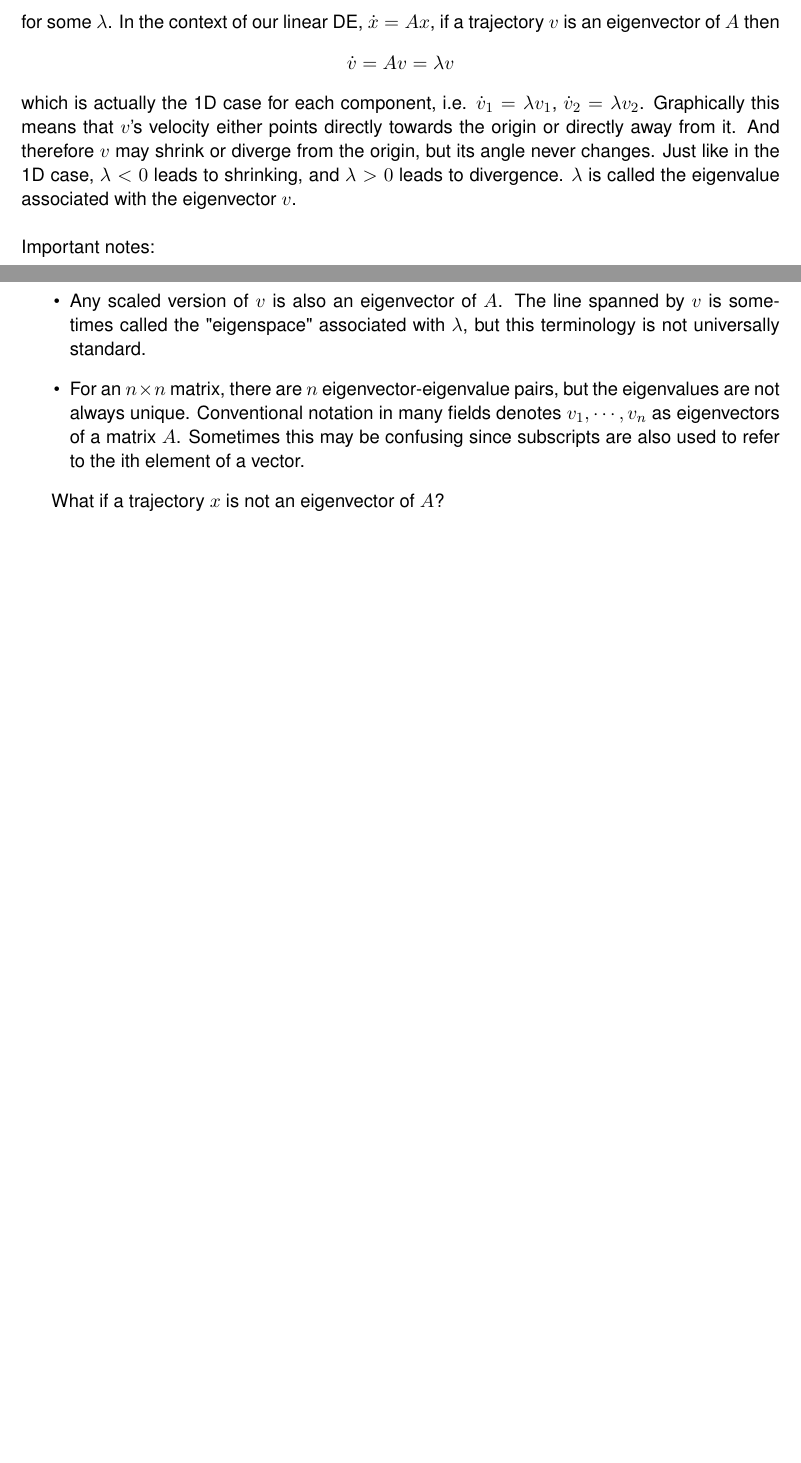
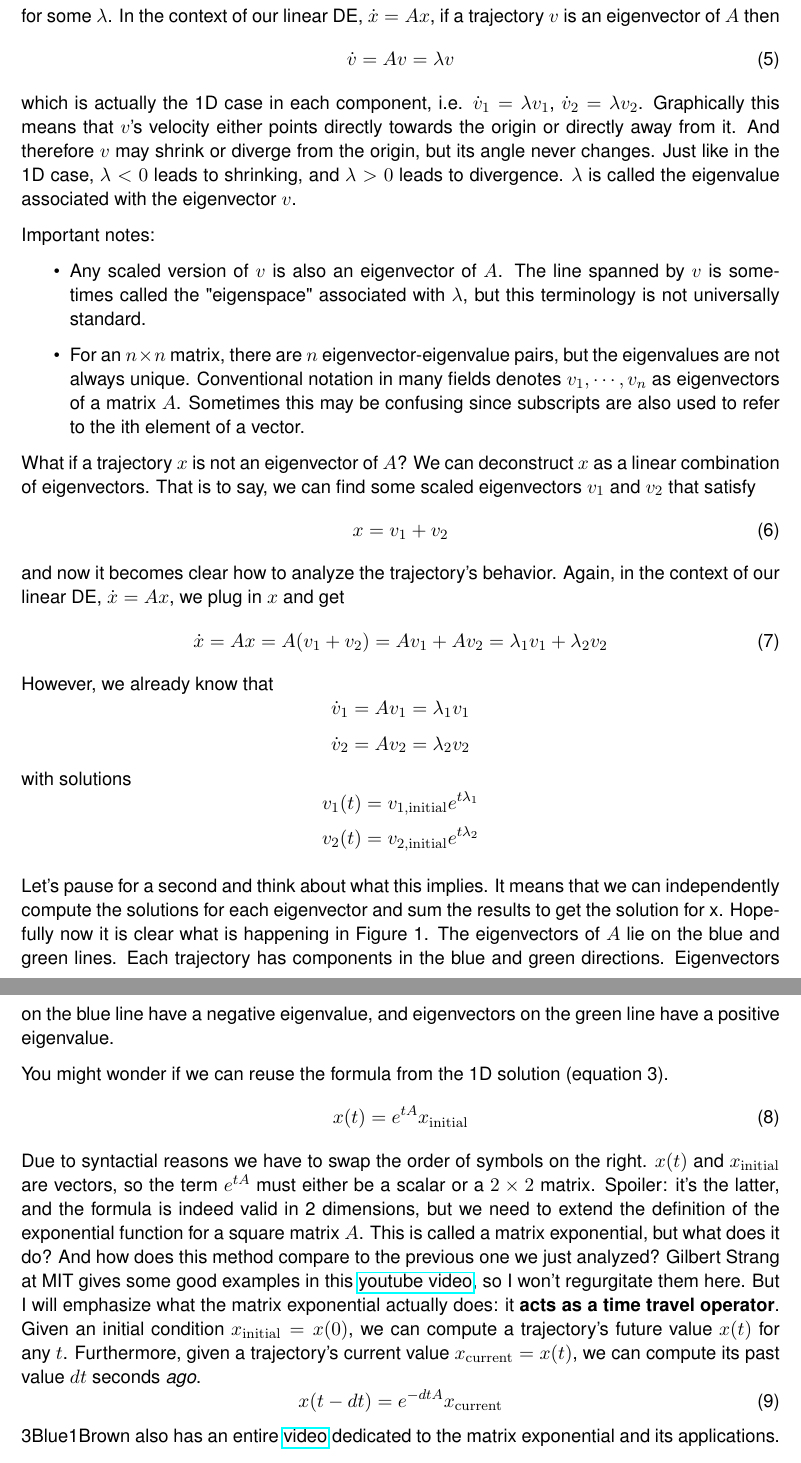
Before and after one commit to alberttxu/diffeqvisualizer, a LaTeX document (notes.tex): two parts of pages 3 and 4 of 4 before the commit and two parts of pages 4 and 5 of 5 after it, joined at a grey line, cut so that both start at the same text, the shorter picture padded with empty space. Compiled offline with pdfLaTeX.

Commit message:
update notes with eigen analysis and matrix exp

```diff
--- a/notes.tex
+++ b/notes.tex
@@ -12,6 +12,8 @@
 \usepackage[T1]{fontenc}
 \renewcommand\familydefault{\sfdefault}
 
+\usepackage{parskip}
+
 \title{Linear differential equations}
 \author{Albert Xu}
 
@@ -124,15 +132,16 @@ Av = \lambda v
 \end{equation}
 for some $\lambda$.
 In the context of our linear DE, $\dot{x} = Ax$, if a trajectory $v$ is an eigenvector of $A$ then
-$$ \dot{v} = Av = \lambda v $$
-which is actually the 1D case for each component,
+\begin{equation}
+\dot{v} = Av = \lambda v
+\end{equation}
+which is actually the 1D case in each component,
 i.e. $\dot{v}_1 = \lambda v_1$, $\dot{v}_2 = \lambda v_2$.
 Graphically this means that $v$'s velocity either points directly towards the origin or directly away from it.
 And therefore $v$ may shrink or diverge from the origin, but its angle never changes.
 Just like in the 1D case, $\lambda < 0$ leads to shrinking, and $\lambda > 0$ leads to divergence.
-$\lambda$ is called the eigenvalue associated with the eigenvector $v$. \\
+$\lambda$ is called the eigenvalue associated with the eigenvector $v$.
 
-\noindent
 Important notes:
 \begin{itemize}
 \item Any scaled version of $v$ is also an eigenvector of $A$.
@@ -143,5 +152,51 @@ Sometimes this may be confusing since subscripts are also used to refer to the i
 \end{itemize}
 
 What if a trajectory $x$ is not an eigenvector of $A$?
+We can deconstruct $x$ as a linear combination of eigenvectors.
+That is to say, we can find some scaled eigenvectors $v_1$ and $v_2$ that satisfy
+\begin{equation}
+x = v_1 + v_2
+\end{equation}
+and now it becomes clear how to analyze the trajectory's behavior.
+Again, in the context of our linear DE, $\dot{x} = Ax$, we plug in $x$ and get
+\begin{equation}
+\dot{x} = Ax
+= A(v_1 + v_2)
+= A v_1 + A v_2
+= \lambda_1 v_1 + \lambda_2 v_2
+\end{equation}
+However, we already know that
+$$ \dot{v}_1 = A v_1 = \lambda_1 v_1 $$
+$$ \dot{v}_2 = A v_2 = \lambda_2 v_2 $$
+with solutions
+$$ v_1(t) = v_{1,\mathrm{initial}} e^{t\lambda_1} $$
+$$ v_2(t) = v_{2,\mathrm{initial}} e^{t\lambda_2} $$
+
+Let's pause for a second and think about what this implies.
+It means that we can independently compute the solutions for each eigenvector and sum the results to get the solution for x.
+Hopefully now it is clear what is happening in Figure 1.
+The eigenvectors of $A$ lie on the blue and green lines.
+Each trajectory has components in the blue and green directions.
+Eigenvectors on the blue line have a negative eigenvalue, and eigenvectors on the green line have a positive eigenvalue.
+
+You might wonder if we can reuse the formula from the 1D solution (equation 3).
+\begin{equation}
+x(t) = e^{tA} x_\mathrm{initial}
+\end{equation}
+Due to syntactial reasons we have to swap the order of symbols on the right.
+$x(t)$ and $x_\mathrm{initial}$ are vectors, so the term $e^{tA}$ must either be a scalar or a $2\times 2$ matrix.
+Spoiler: it's the latter, and the formula is indeed valid in 2 dimensions,
+but we need to extend the definition of the exponential function for a square matrix $A$.
+This is called a matrix exponential, but what does it do?
+And how does this method compare to the previous one we just analyzed?
+Gilbert Strang at MIT gives some good examples in this \href{https://youtu.be/LwSk9M5lJx4}{youtube video},
+so I won't regurgitate them here.
+But I will emphasize what the matrix exponential actually does: it \textbf{acts as a time travel operator}.
+Given an initial condition $x_\mathrm{initial} = x(0)$, we can compute a trajectory's future value $x(t)$ for any $t$.
+Furthermore, given a trajectory's current value $x_\mathrm{current} = x(t)$, we can compute its past value $dt$ seconds \textit{ago}.
+\begin{equation}
+x(t-dt) = e^{-dtA} x_\mathrm{current}
+\end{equation}
+3Blue1Brown also has an entire \href{https://youtu.be/O85OWBJ2ayo}{video} dedicated to the matrix exponential and its applications.
 
 \end{document}
```
Also changed, not shown: notes.tex (28 more changed lines).
